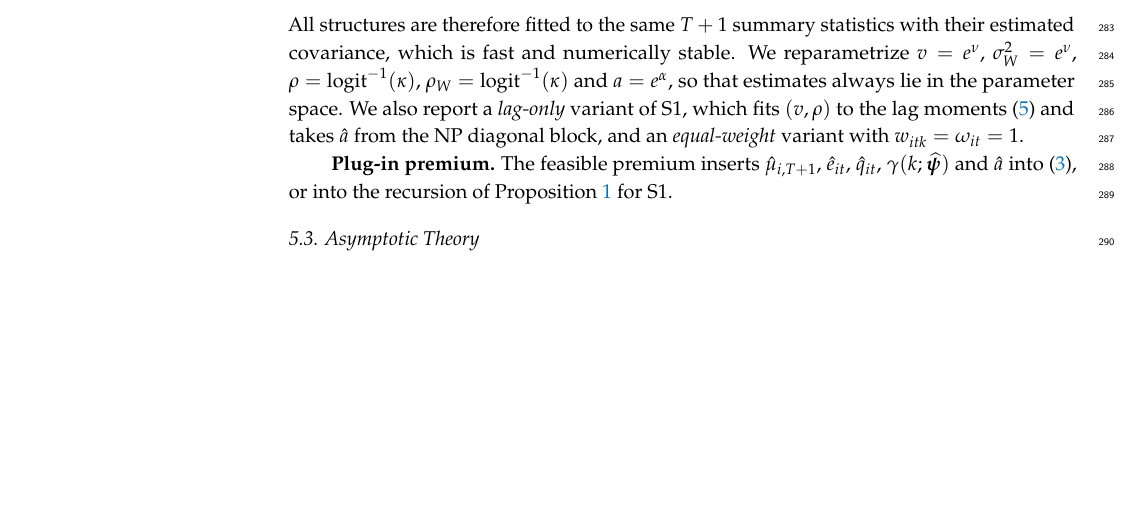
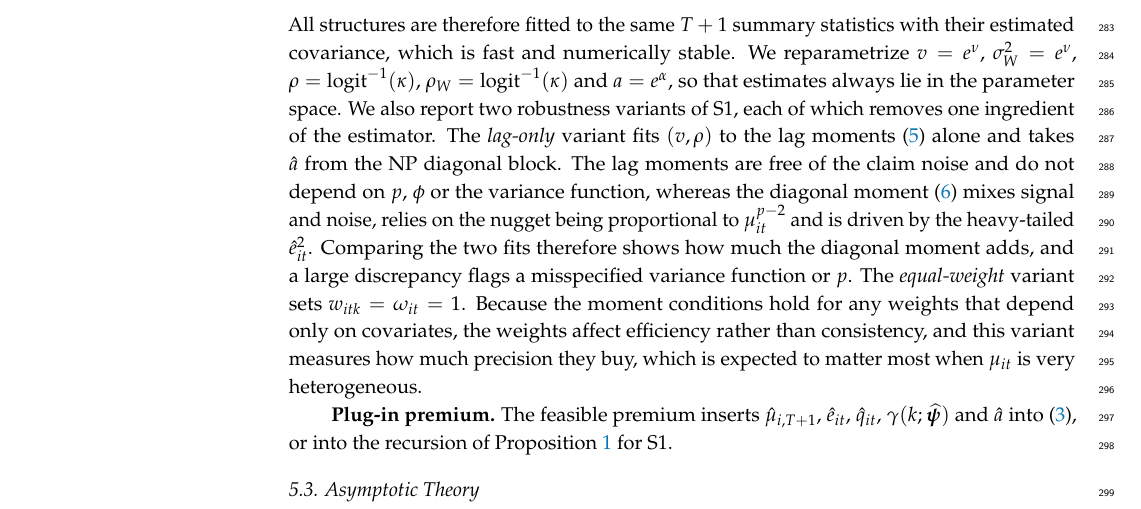
Before and after one commit to ssauljin/ar1cred, a LaTeX paper (main_ver1.tex): part of page 8 of 21, cut so that both start at the same text, the shorter picture padded with empty space. Compiled offline with pdfLaTeX.

Commit message:
Explain the rationale for the lag-only and equal-weight variants
Section 5.2: state what each robustness variant removes and what the
comparison with the joint fit reveals. Rebuild main_ver1.pdf.

Co-Authored-By: Claude Opus 5.5 <noreply@anthropic.com>
Claude-Session: https://claude.ai/code/session_01ARc7UuqmySwTZ37dSF92sr

```diff
--- a/main_ver1.tex
+++ b/main_ver1.tex
@@ -307,7 +307,7 @@ where $\widehat\Omega$ is the covariance matrix of the per-policy contributions
 \begin{equation}\label{eq:md}
 \widehat\bpsi=\argmin_{\bpsi}\ \{\widehat\boeta-\boeta(\bpsi)\}^\top\widehat V^{-1}\{\widehat\boeta-\boeta(\bpsi)\},\qquad \widehat V=I^{-1}\bar A^{-1}\widehat\Omega\bar A^{-\top}.
 \end{equation}
-All structures are therefore fitted to the same $T+1$ summary statistics with their estimated covariance, which is fast and numerically stable. We reparametrize $v=e^{\nu}$, $\sigma_W^2=e^{\nu}$, $\rho=\operatorname{logit}^{-1}(\kappa)$, $\rho_W=\operatorname{logit}^{-1}(\kappa)$ and $a=e^{\alpha}$, so that estimates always lie in the parameter space. We also report a \emph{lag-only} variant of S1, which fits $(v,\rho)$ to the lag moments \eqref{eq:lagmom} and takes $\hat a$ from the NP diagonal block, and an \emph{equal-weight} variant with $w_{itk}=\omega_{it}=1$.
+All structures are therefore fitted to the same $T+1$ summary statistics with their estimated covariance, which is fast and numerically stable. We reparametrize $v=e^{\nu}$, $\sigma_W^2=e^{\nu}$, $\rho=\operatorname{logit}^{-1}(\kappa)$, $\rho_W=\operatorname{logit}^{-1}(\kappa)$ and $a=e^{\alpha}$, so that estimates always lie in the parameter space. We also report two robustness variants of S1, each of which removes one ingredient of the estimator. The \emph{lag-only} variant fits $(v,\rho)$ to the lag moments \eqref{eq:lagmom} alone and takes $\hat a$ from the NP diagonal block. The lag moments are free of the claim noise and do not depend on $p$, $\phi$ or the variance function, whereas the diagonal moment \eqref{eq:diagmom} mixes signal and noise, relies on the nugget being proportional to $\mu_{it}^{p-2}$ and is driven by the heavy-tailed $\hat e_{it}^2$. Comparing the two fits therefore shows how much the diagonal moment adds, and a large discrepancy flags a misspecified variance function or $p$. The \emph{equal-weight} variant sets $w_{itk}=\omega_{it}=1$. Because the moment conditions hold for any weights that depend only on covariates, the weights affect efficiency rather than consistency, and this variant measures how much precision they buy, which is expected to matter most when $\mu_{it}$ is very heterogeneous.
 
 \textbf{Plug-in premium.} The feasible premium inserts $\hat\mu_{i,T+1}$, $\hat e_{it}$, $\hat q_{it}$, $\gamma(k;\widehat\bpsi)$ and $\hat a$ into \eqref{eq:premium}, or into the recursion of Proposition~\ref{prop:kalman} for S1.
 
```
Also changed, not shown: main_ver1.pdf.
